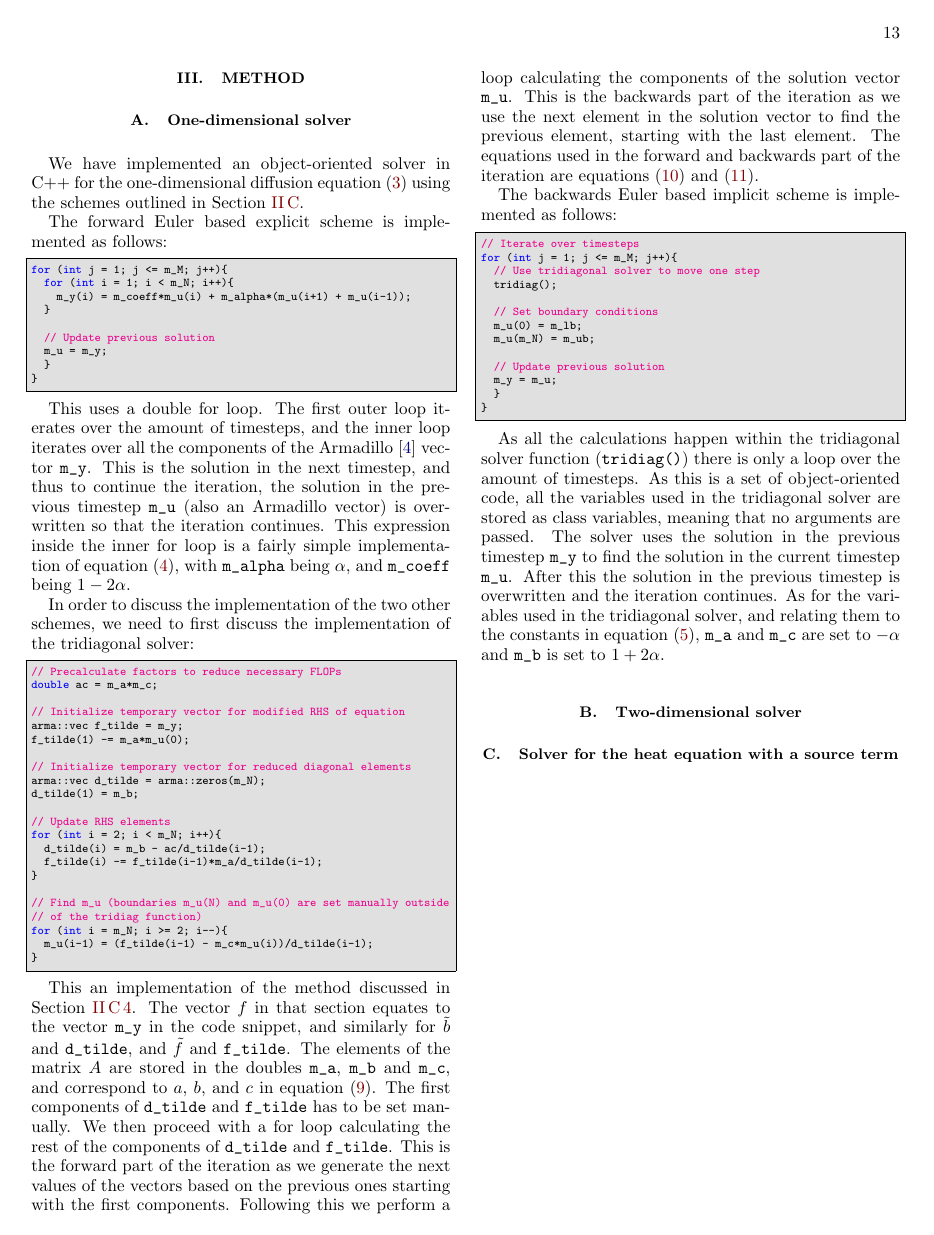
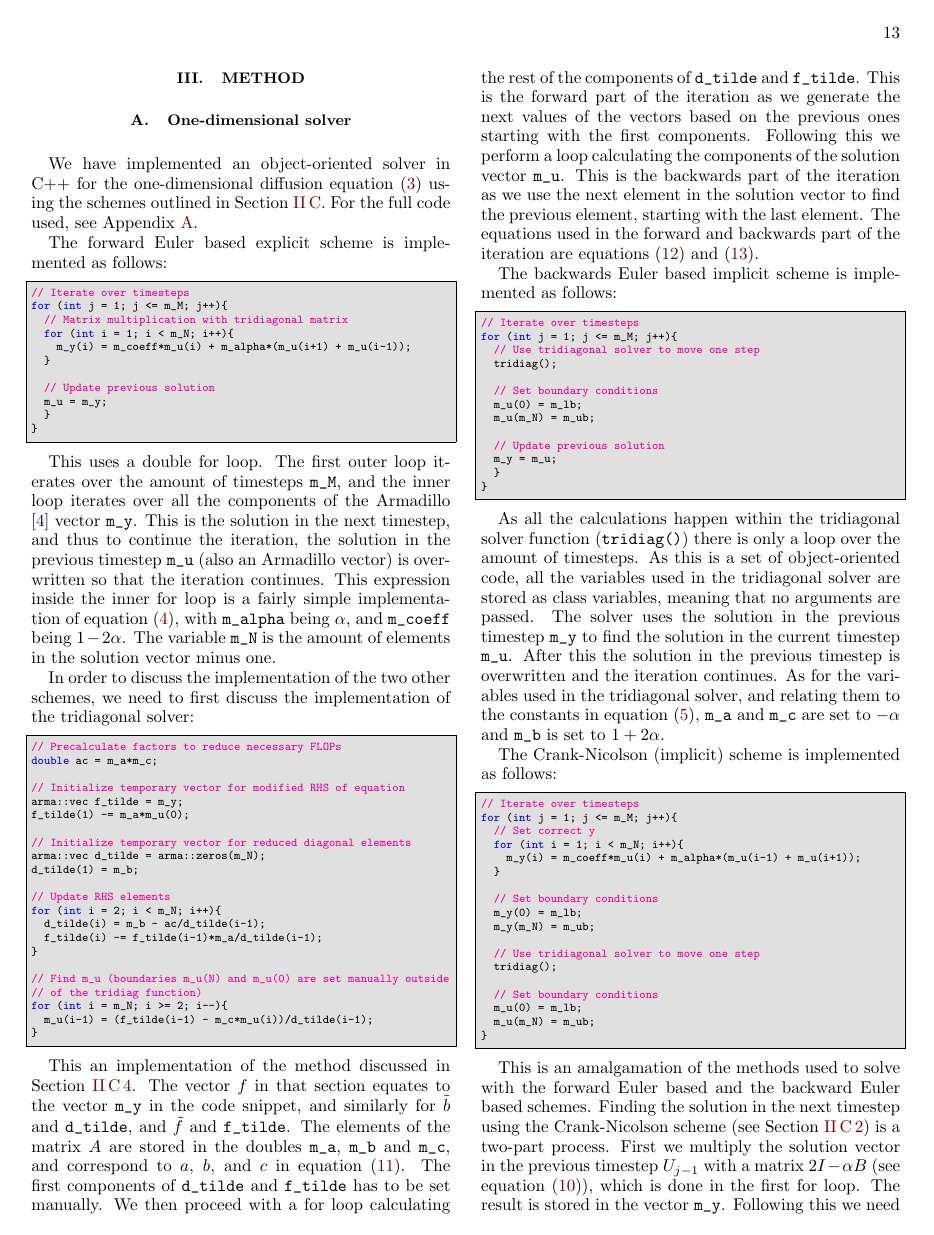
Before and after one commit to eivinsto/FYS3150_Project_5, a LaTeX paper (doc/FYS3150_Project_5.tex): page 13 of 18 before the commit and page 13 of 19 after it. Compiled offline with pdfLaTeX.

Commit message:
Added section on 1D solver to reports

```diff
--- a/doc/FYS3150_Project_5.tex
+++ b/doc/FYS3150_Project_5.tex
@@ -1116,12 +1116,14 @@ which makes it so that $Q'$ is in units of K/Gy as we wish.
 
 \subsection{One-dimensional solver} \label{sec:method_1D_solver}
 
-We have implemented an object-oriented solver in C++ for the one-dimensional diffusion equation \eqref{eq:1D_diff_eq} using the schemes outlined in Section \ref{sec:formalism_numerical_1D}.
+We have implemented an object-oriented solver in C++ for the one-dimensional diffusion equation \eqref{eq:1D_diff_eq} using the schemes outlined in Section \ref{sec:formalism_numerical_1D}. For the full code used, see Appendix \ref{A}.
 
 The forward Euler based explicit scheme is implemented as follows:
 
 \begin{cpp}
+// Iterate over timesteps
 for (int j = 1; j <= m_M; j++){
+  // Matrix multiplication with tridiagonal matrix
   for (int i = 1; i < m_N; i++){
     m_y(i) = m_coeff*m_u(i) + m_alpha*(m_u(i+1) + m_u(i-1));
   }
@@ -1132,7 +1134,7 @@ for (int j = 1; j <= m_M; j++){
 }
 \end{cpp}
 
-This uses a double for loop. The first outer loop iterates over the amount of timesteps, and the inner loop iterates over all the components of the Armadillo \citep{Armadillo} vector \verb+m_y+. This is the solution in the next timestep, and thus to continue the iteration, the solution in the previous timestep \verb+m_u+ (also an Armadillo vector) is overwritten so that the iteration continues. This expression inside the inner for loop is a fairly simple implementation of equation \eqref{eq:forward_euler_method}, with \verb+m_alpha+ being $\alpha$, and \verb+m_coeff+ being $1 - 2\alpha$.
+This uses a double for loop. The first outer loop iterates over the amount of timesteps \verb+m_M+, and the inner loop iterates over all the components of the Armadillo \citep{Armadillo} vector \verb+m_y+. This is the solution in the next timestep, and thus to continue the iteration, the solution in the previous timestep \verb+m_u+ (also an Armadillo vector) is overwritten so that the iteration continues. This expression inside the inner for loop is a fairly simple implementation of equation \eqref{eq:forward_euler_method}, with \verb+m_alpha+ being $\alpha$, and \verb+m_coeff+ being $1 - 2\alpha$. The variable \verb+m_N+ is the amount of elements in the solution vector minus one.
 
 In order to discuss the implementation of the two other schemes, we need to first discuss the implementation of the tridiagonal solver:
 
@@ -1183,6 +1185,30 @@ for (int j = 1; j <= m_M; j++){
 
 As all the calculations happen within the tridiagonal solver function (\verb+tridiag()+) there is only a loop over the amount of timesteps. As this is a set of object-oriented code, all the variables used in the tridiagonal solver are stored as class variables, meaning that no arguments are passed. The solver uses the solution in the previous timestep \verb+m_y+ to find the solution in the current timestep \verb+m_u+. After this the solution in the previous timestep is overwritten and the iteration continues. As for the variables used in the tridiagonal solver, and relating them to the constants in equation \eqref{eq:backward_euler_method}, \verb+m_a+ and \verb+m_c+ are set to $-\alpha$ and \verb+m_b+ is set to $1 + 2\alpha$.
 
+The Crank-Nicolson (implicit) scheme is implemented as follows:
+
+\begin{cpp}
+// Iterate over timesteps
+for (int j = 1; j <= m_M; j++){
+  // Set correct y
+  for (int i = 1; i < m_N; i++){
+    m_y(i) = m_coeff*m_u(i) + m_alpha*(m_u(i-1) + m_u(i+1));
+  }
+
+  // Set boundary conditions
+  m_y(0) = m_lb;
+  m_y(m_N) = m_ub;
+
+  // Use tridiagonal solver to move one step
+  tridiag();
+
+  // Set boundary conditions
+  m_u(0) = m_lb;
+  m_u(m_N) = m_ub;
+}
+\end{cpp}
+
+This is an amalgamation of the methods used to solve with the forward Euler based and the backward Euler based schemes. Finding the solution in the next timestep using the Crank-Nicolson scheme (see Section \ref{sec:formalism_crank_nicolson}) is a two-part process. First we multiply the solution vector in the previous timestep $U_{j-1}$ with a matrix $2I - \alpha B$ (see equation \eqref{eq:crank_nicolson_matrix}), which is done in the first for loop. The result is stored in the vector \verb+m_y+. Following this we need to perform a matrix inversion with the tridiagonal matrix $2I + \alpha B$ in order to proceed. As this matrix is tridiagonal, we use the tridiagonal solver discussed earlier, where we now solve for the solution in the next timestep \verb+m_u+ using the right-hand side vector \verb+m_y+. In terms of the tridiagonal solver, \verb+m_a+ and \verb+m_b+ are set to $-\alpha$ and \verb+m_c+ is set to $2 + 2\alpha$, which is as dictated by the definition of the matrix as $2I + \alpha B$ where $B$ is defined in equation \eqref{eq:matrix_B} and $I$ is the identity matrix.
 
 \subsection{Two-dimensional solver} \label{sec:method_2D_solver}
 
```
Also changed, not shown: doc/FYS3150_Project_5.tex (4 more changed lines).
